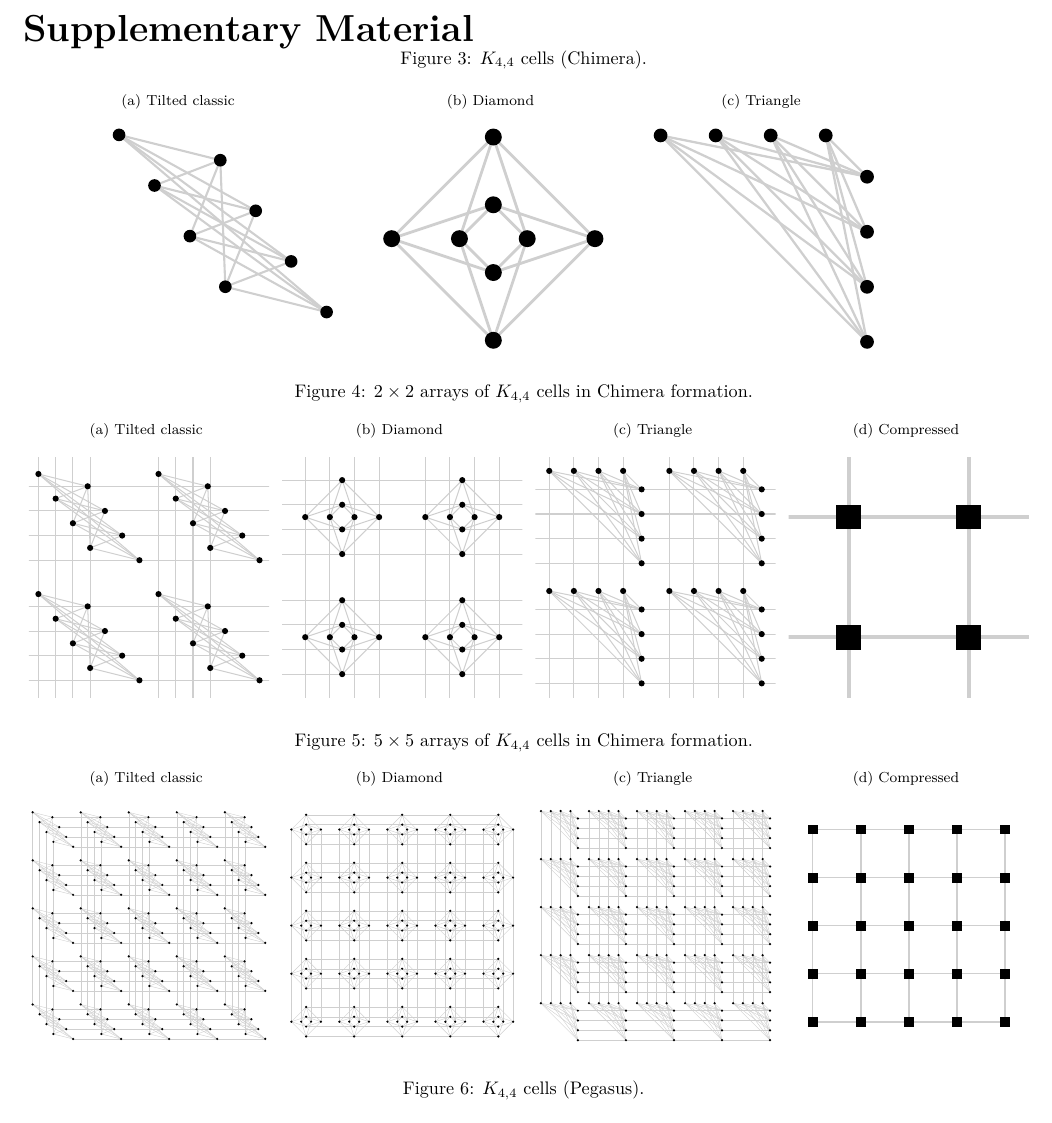
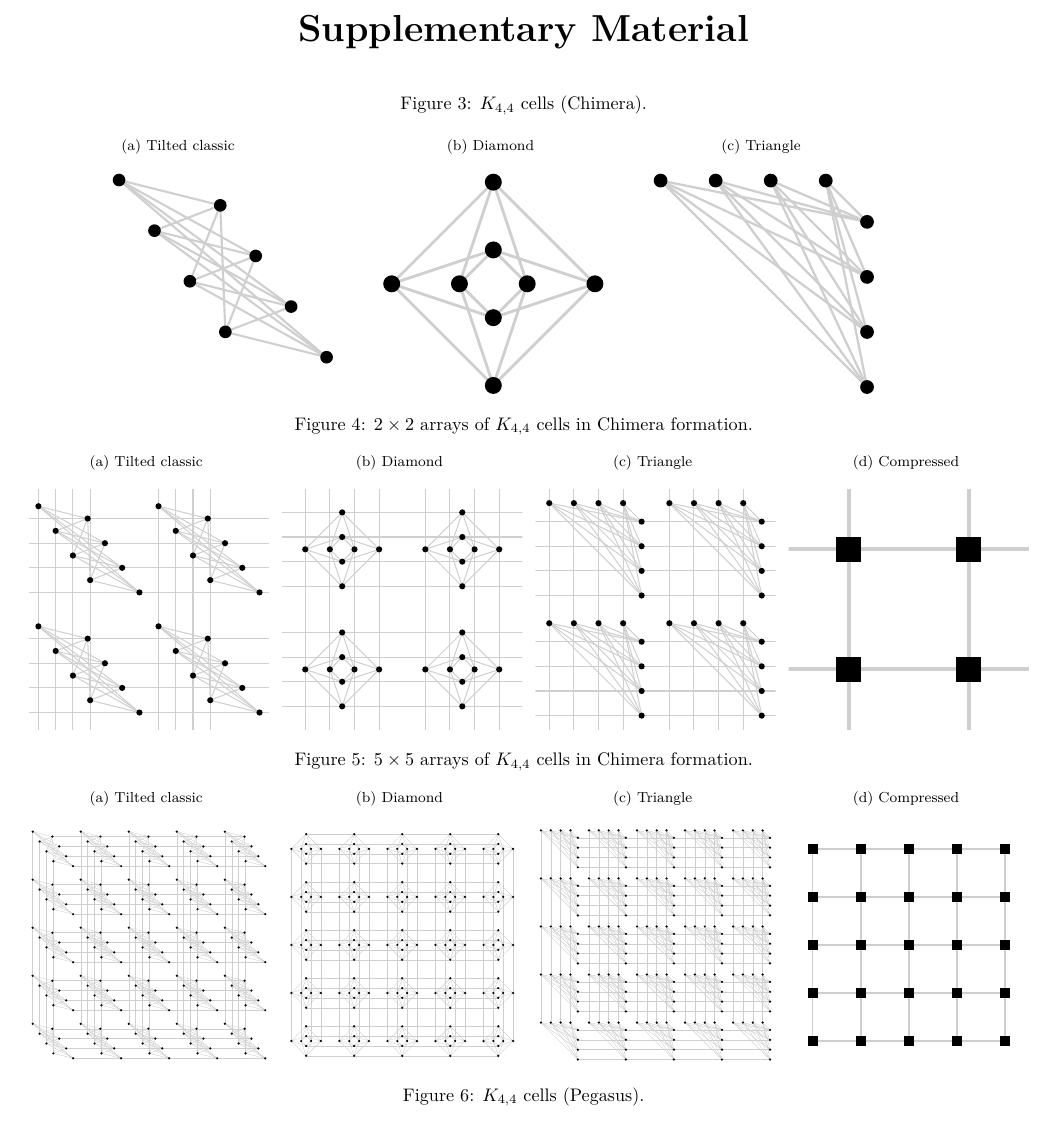
Before and after one commit to HPQC-LABS/Pegasus, a LaTeX thesis (arXiv_submission/pegasus.tex): part of page 6 of 17, cut so that both start at the same text. Compiled offline with pdfLaTeX; the source files are stored in an older character set and shown here as Unicode.

Commit message:
Wow, also needed to add \centering to supplementary material title (which I didn't need before!) .. added it to the .tex and .lyx, this made me also need to change the \vspace{-15mm} to \vspace{-5mm} for some reason.... I've done it to the .tex and .lyx and .tex -> pdf looks ok.

```diff
--- a/arXiv_submission/pegasus.tex
+++ b/arXiv_submission/pegasus.tex
@@ -623,11 +623,11 @@ and the HAS (János Bolyai Research Scholarship and ``Lendület'' Program).
 
 \newgeometry{top=15mm,bottom=0mm,left=8mm,right=8mm}
 \begin{center}
-\part*{\onecolumngrid \vspace{-15mm} Supplementary Material}
+\part*{\onecolumngrid \centering \vspace{-15mm} Supplementary Material}
 
 \centering\captionsetup[subfigure]{justification=centering}
 \begin{center}
-\vspace{-15mm}
+\vspace{-5mm}
 \par\end{center}
 
 \begin{center}
```
Also changed, not shown: arXiv_submission/pegasus.pdf, 1 other file.
